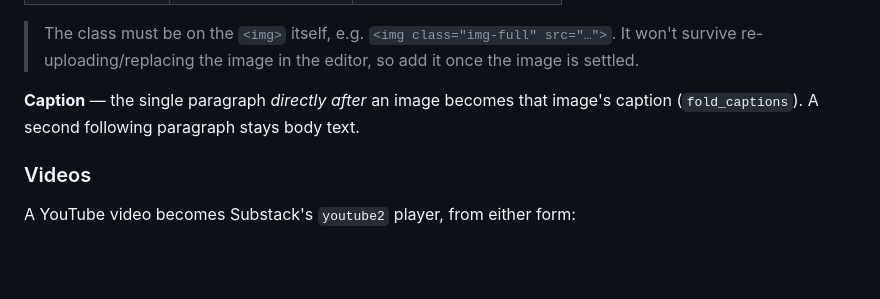
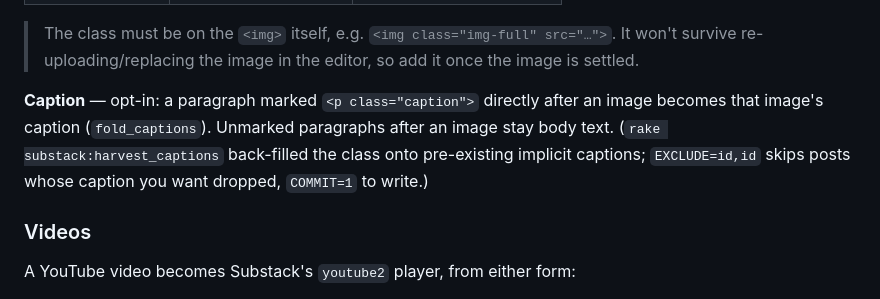
Before and after one commit to tyrant/blog, a Markdown page: doc/substack_post_sync.md, the part around the change. Rendered like a GitHub page; blank space fills up the shorter version.

Commit message:
Doc: image captions are now opt-in via class="caption"
Co-Authored-By: Claude Opus 4.8 <noreply@anthropic.com>

```diff
--- a/doc/substack_post_sync.md
+++ b/doc/substack_post_sync.md
@@ -50,8 +50,10 @@ One size class per image.
 > The class must be on the `<img>` itself, e.g. `<img class="img-full" src="…">`. It won't
 > survive re-uploading/replacing the image in the editor, so add it once the image is settled.
 
-**Caption** — the single paragraph *directly after* an image becomes that image's caption
-(`fold_captions`). A second following paragraph stays body text.
+**Caption** — opt-in: a paragraph marked `<p class="caption">` directly after an image becomes
+that image's caption (`fold_captions`). Unmarked paragraphs after an image stay body text.
+(`rake substack:harvest_captions` back-filled the class onto pre-existing implicit captions;
+`EXCLUDE=id,id` skips posts whose caption you want dropped, `COMMIT=1` to write.)
 
 ### Videos
 
```
